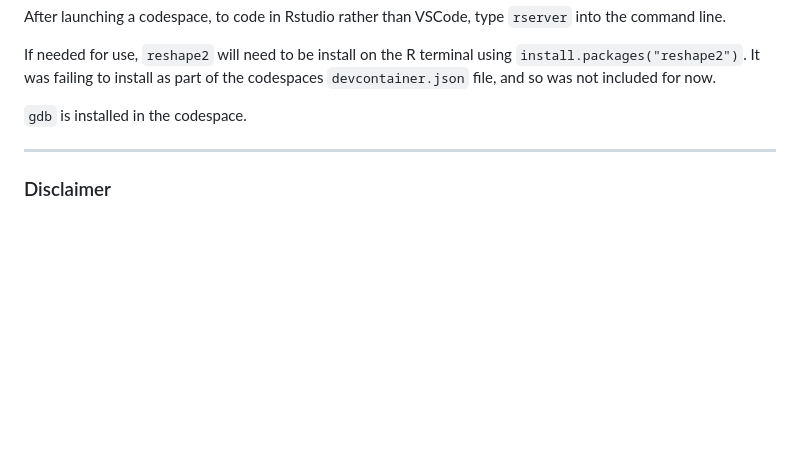
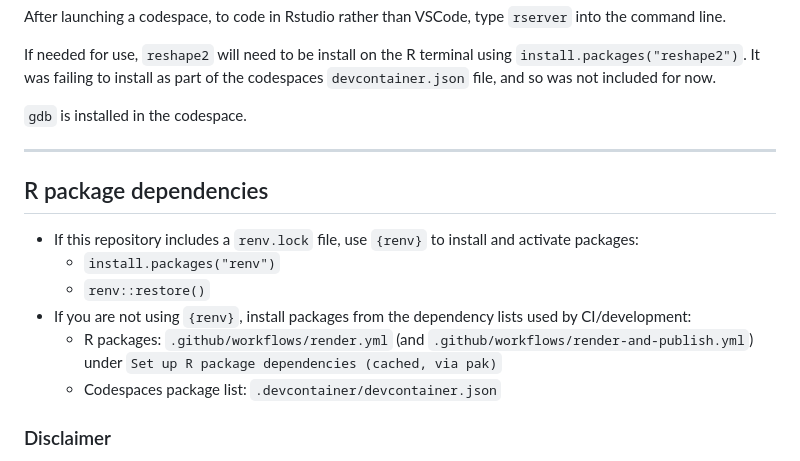
Before and after one commit to NOAA-FIMS/case-studies, a Markdown page: README.md, the part around the change. Rendered like a GitHub page; blank space fills up the shorter version.

Commit message:
docs: add README instructions for renv and non-renv dependencies

```diff
--- a/README.md
+++ b/README.md
@@ -40,6 +40,15 @@ If needed for use, `reshape2` will need to be install on the R terminal using `i
 
 <hr>
 
+## R package dependencies
+
+- If this repository includes a `renv.lock` file, use `{renv}` to install and activate packages:
+  - `install.packages("renv")`
+  - `renv::restore()`
+- If you are not using `{renv}`, install packages from the dependency lists used by CI/development:
+  - R packages: `.github/workflows/render.yml` (and `.github/workflows/render-and-publish.yml`) under `Set up R package dependencies (cached, via pak)`
+  - Codespaces package list: `.devcontainer/devcontainer.json`
+
 ### Disclaimer
 
 This repository is a scientific product and is not official communication of the National Oceanic and Atmospheric Administration, or the United States Department of Commerce. All NOAA GitHub project content is provided on an ‘as is’ basis and the user assumes responsibility for its use. Any claims against the Department of Commerce or Department of Commerce bureaus stemming from the use of this GitHub project will be governed by all applicable Federal law. Any reference to specific commercial products, processes, or services by service mark, trademark, manufacturer, or otherwise, does not constitute or imply their endorsement, recommendation or favoring by the Department of Commerce. The Department of Commerce seal and logo, or the seal and logo of a DOC bureau, shall not be used in any manner to imply endorsement of any commercial product or activity by DOC or the United States Government.
```
